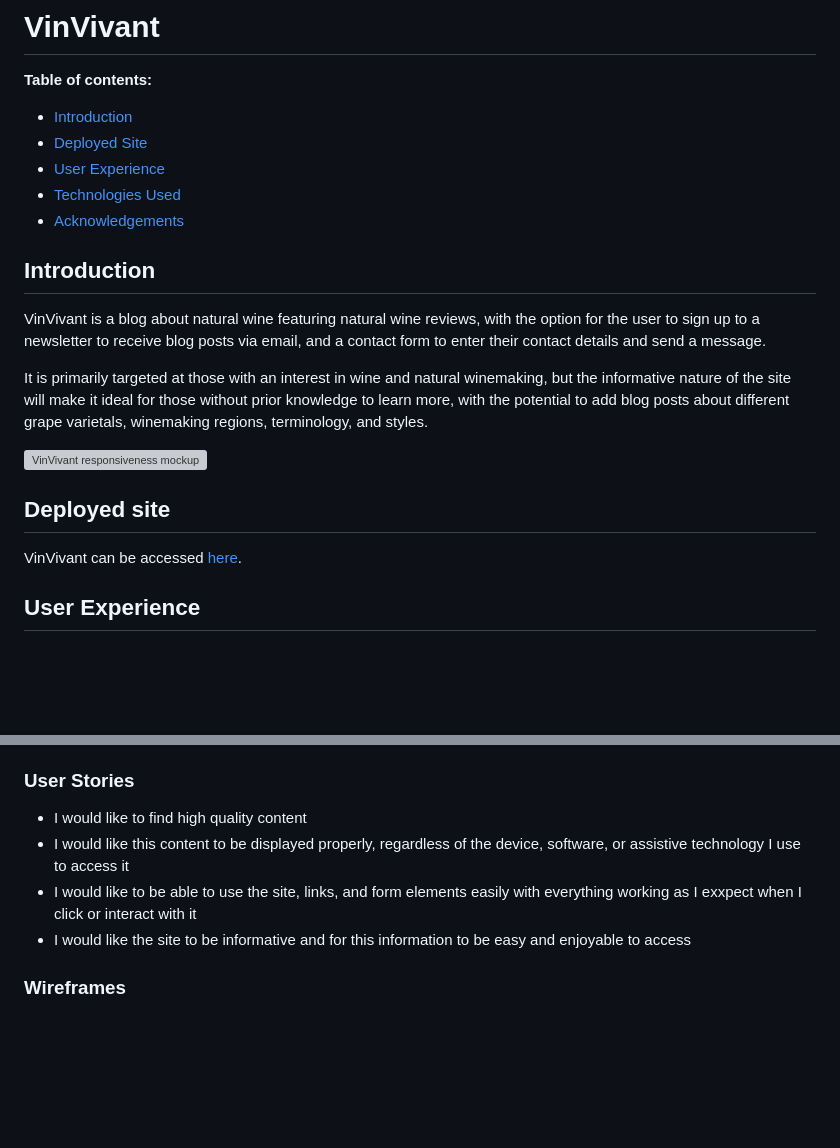
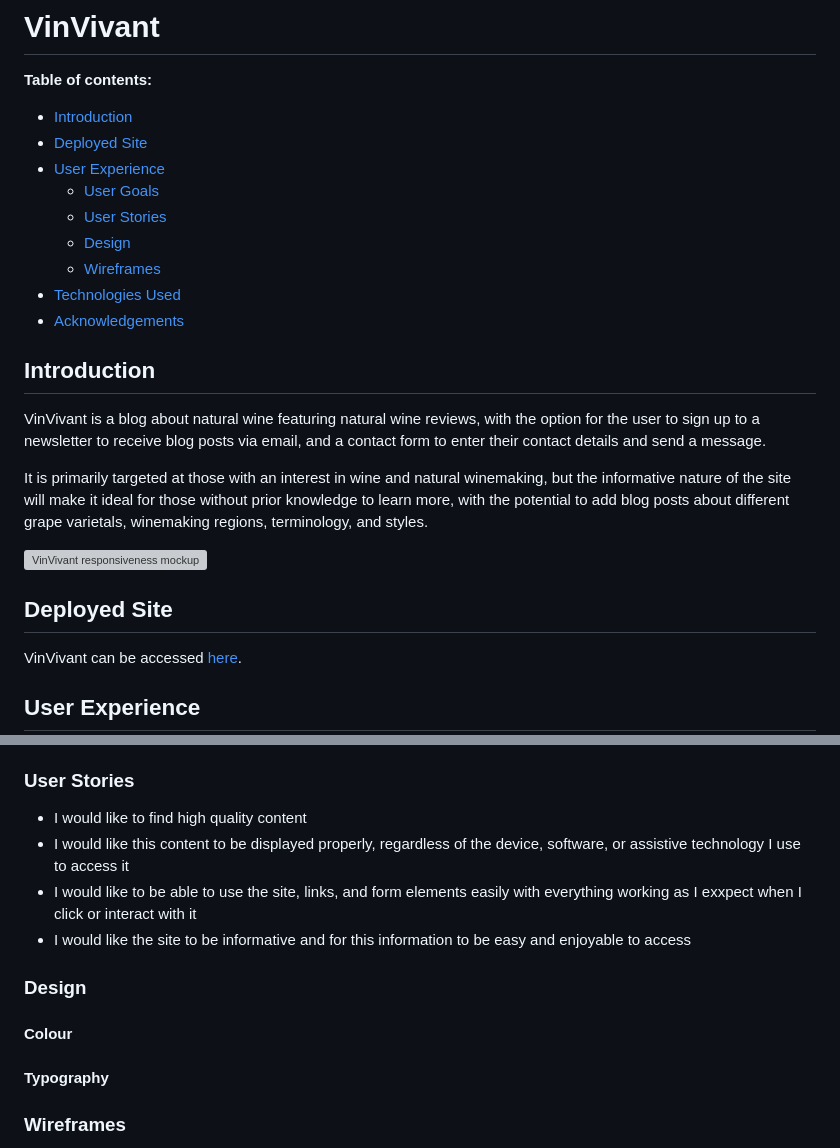
Before and after one commit to klchambers/VinVivant, a Markdown page: README.md, 2 parts joined by grey strips. Drawn GitHub-style; blank space fills up the shorter version; grey boxes are pictures that could not be loaded.

Commit message:
Update README.md - add subsections to table of contents

```diff
--- a/README.md
+++ b/README.md
@@ -5,6 +5,10 @@
  - [Introduction](#introduction)
  - [Deployed Site](#deployed-site)
  - [User Experience](#user-experience)
+    - [User Goals](#user-goals)
+    - [User Stories](#user-stories)
+    - [Design](#design)
+    - [Wireframes](#wireframes)
  - [Technologies Used](#technologies-used)
  - [Acknowledgements](#acknowledgements)
 
@@ -23,5 +27,5 @@ It is primarily targeted at those with an interest in wine and natural winemakin
 
-## Deployed site
+## Deployed Site
 VinVivant can be accessed [here](https://klchambers.github.io/VinVivant/).
 
 <a id=#ux></a>
@@ -35,8 +45,17 @@ VinVivant can be accessed [here](https://klchambers.github.io/VinVivant/).
 ### User Stories
+
 * I would like to find high quality content
 * I would like this content to be displayed properly, regardless of the device, software, or assistive technology I use to access it
 * I would like to be able to use the site, links, and form elements easily with everything working as I exxpect when I click or interact with it
 * I would like the site to be informative and for this information to be easy and enjoyable to access
+
+<a id=#design></a>
+
+### Design
+
+#### Colour
+
+#### Typography
 
 ### Wireframes
 
```
Also changed, not shown: other parts of README.md (+8 -4 lines).
